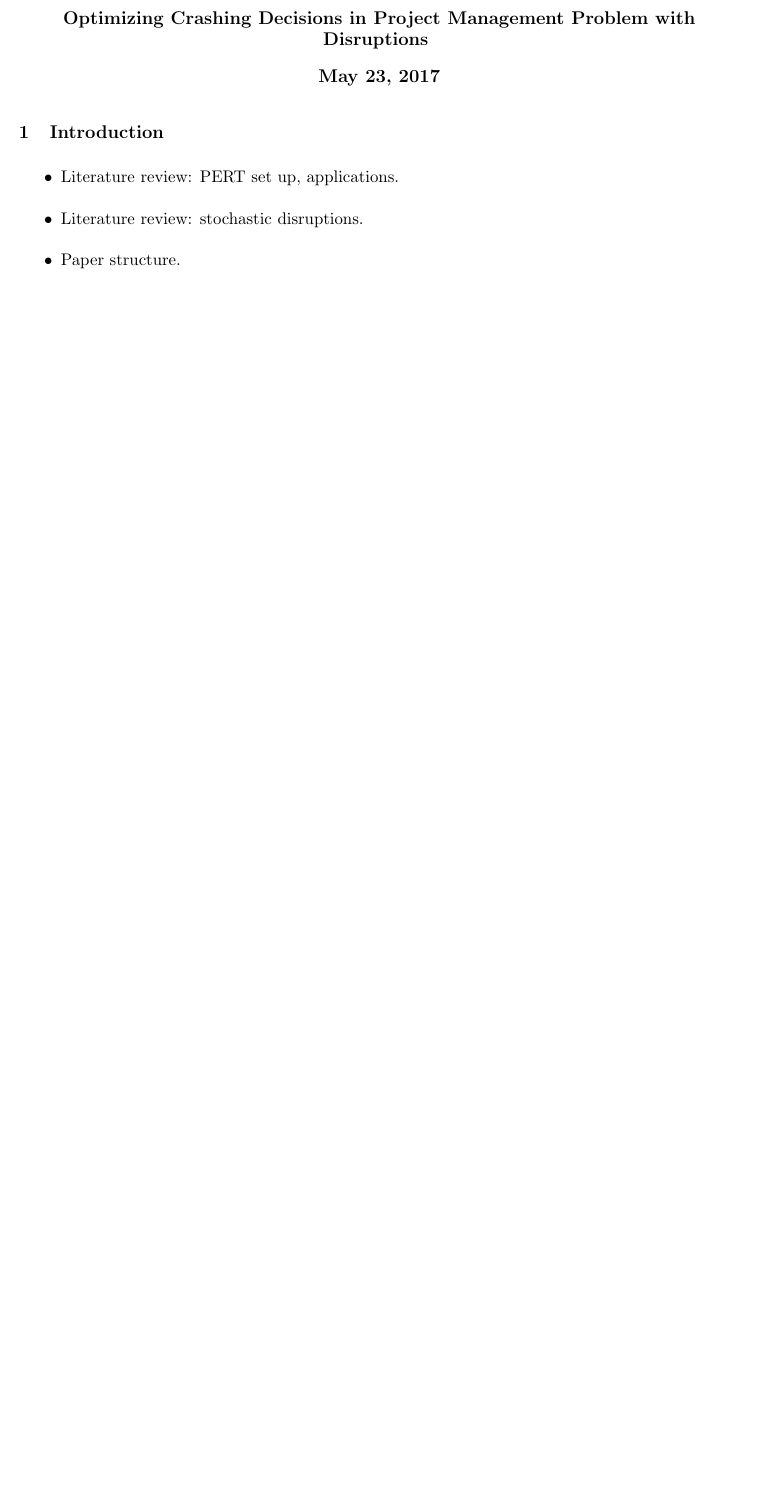
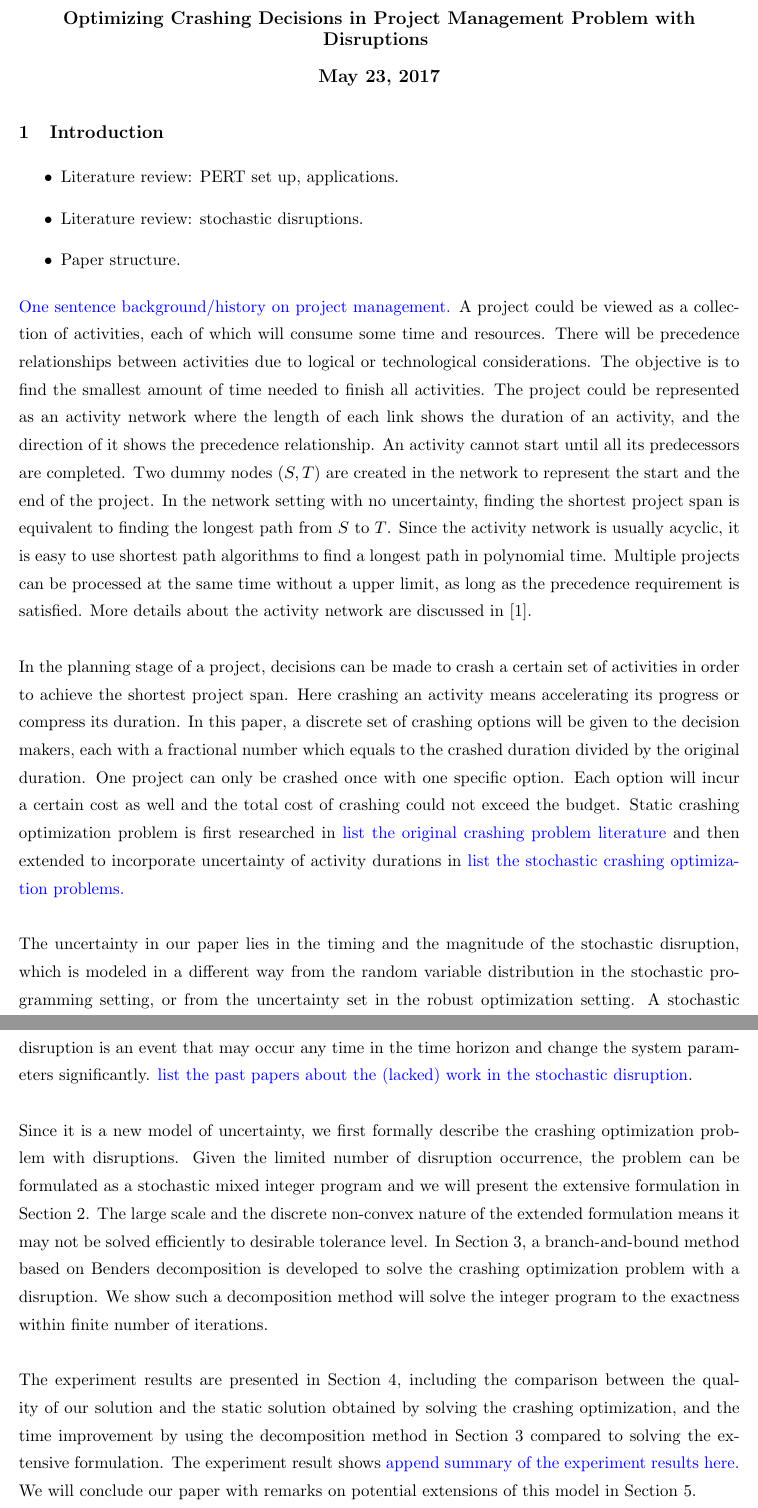
Before and after one commit to haoxiangyang89/PERT, a LaTeX document (Paper.tex): part of the page before the commit and two parts of pages 1 and 2 of 3 after it, the two joined at a grey line, cut so that both start at the same text, the shorter picture padded with empty space. Compiled offline with pdfLaTeX.

Commit message:
Added introduction
Added introduction

```diff
--- a/Paper.tex
+++ b/Paper.tex
@@ -94,10 +94,18 @@ Optimizing Crashing Decisions in Project Management Problem with Disruptions \ms
 \end{large}
 \end{center}
 
-\section{Introduction}
+\section{Introduction} \label{sec:intro}
 	\begin{itemize}
 		\item Literature review: PERT set up, applications.
 		\item Literature review: stochastic disruptions.
 		\item Paper structure.
 	\end{itemize}
-\section{Problem Formulation}
+	\textcolor{blue}{One sentence background/history on project management.} A project could be viewed as a collection of activities, each of which will consume some time and resources. There will be precedence relationships between activities due to logical or technological considerations. The objective is to find the smallest amount of time needed to finish all activities. The project could be represented as an activity network where the length of each link shows the duration of an activity, and the direction of it shows the precedence relationship. An activity cannot start until all its predecessors are completed. Two dummy nodes \((S,T)\) are created in the network to represent the start and the end of the project. In the network setting with no uncertainty, finding the shortest project span is equivalent to finding the longest path from \(S\) to \(T\). Since the activity network is usually acyclic, it is easy to use shortest path algorithms to find a longest path in polynomial time. Multiple projects can be processed at the same time without a upper limit, as long as the precedence requirement is satisfied. More details about the activity network are discussed in \cite{Elmaghraby77}.\\
+	\newline
+	In the planning stage of a project, decisions can be made to crash a certain set of activities in order to achieve the shortest project span. Here crashing an activity means accelerating its progress or compress its duration. In this paper, a discrete set of crashing options will be given to the decision makers, each with a fractional number which equals to the crashed duration divided by the original duration. One project can only be crashed once with one specific option. Each option will incur a certain cost as well and the total cost of crashing could not exceed the budget. Static crashing optimization problem is first researched in \textcolor{blue}{list the original crashing problem literature} and then extended to incorporate uncertainty of activity durations in \textcolor{blue}{list the stochastic crashing optimization problems.}\\
+	\newline
+	The uncertainty in our paper lies in the timing and the magnitude of the stochastic disruption, which is modeled in a different way from the random variable distribution in the stochastic programming setting, or from the uncertainty set in the robust optimization setting. A stochastic disruption is an event that may occur any time in the time horizon and change the system parameters significantly. \textcolor{blue}{list the past papers about the (lacked) work in the stochastic disruption}.\\
+	\newline
+	Since it is a new model of uncertainty, we first formally describe the crashing optimization problem with disruptions. Given the limited number of disruption occurrence, the problem can be formulated as a stochastic mixed integer program and we will present the extensive formulation in Section~\ref{sec:formulation}. The large scale and the discrete non-convex nature of the extended formulation means it may not be solved efficiently to desirable tolerance level. In Section~\ref{sec:decomposition}, a branch-and-bound method based on Benders decomposition is developed to solve the crashing optimization problem with a disruption. We show such a decomposition method will solve the integer program to the exactness within finite number of iterations. \\
+	\newline
+	The experiment results are presented in Section~\ref{sec:results}, including the comparison between the quality of our solution and the static solution obtained by solving the crashing optimization, and the time improvement by using the decomposition method in Section~\ref{sec:decomposition} compared to solving the extensive formulation. The experiment result shows \textcolor{blue}{append summary of the experiment results here.} We will conclude our paper with remarks on potential extensions of this model in Section~\ref{sec:conclusions}.
```
Also changed, not shown: Paper.tex (16 more changed lines).
